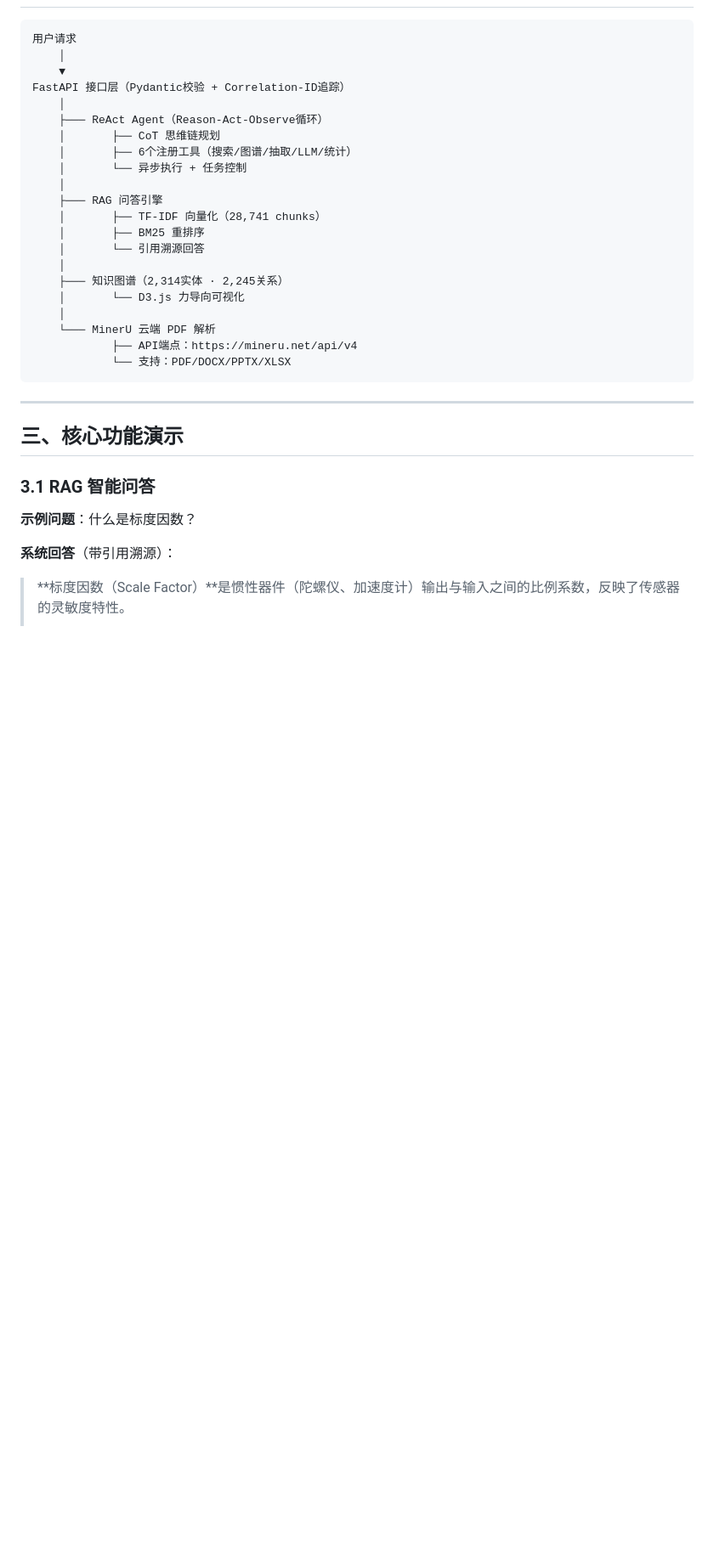
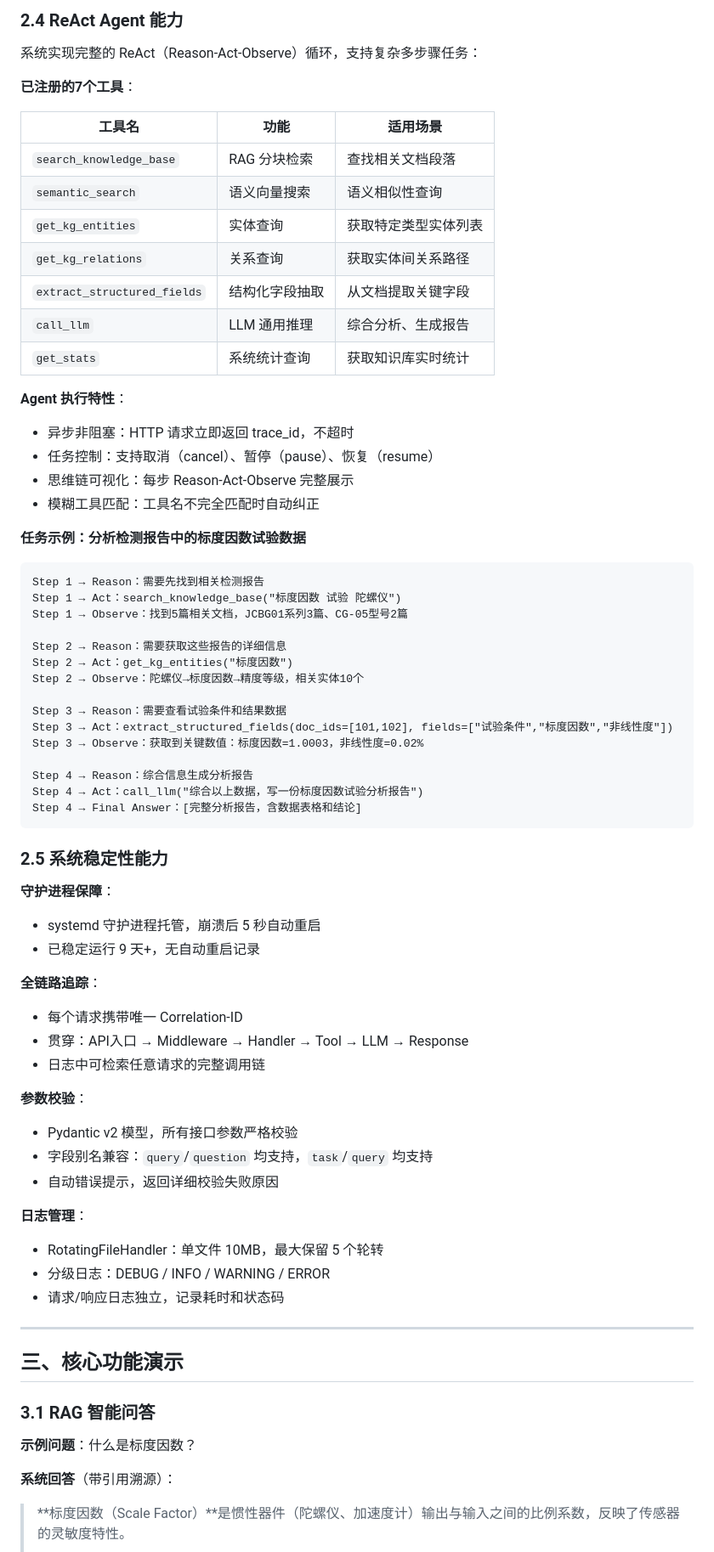
Before and after one commit to insruler/MinerU-Track2-Agent, a Markdown page: README.md, the part around one of its changes. Shown at 85% size. Drawn GitHub-style; blank space fills up the shorter version.

````diff
--- a/README.md
+++ b/README.md
@@ -54,27 +154,65 @@
+### 2.4 ReAct Agent 能力
+
+系统实现完整的 ReAct（Reason-Act-Observe）循环，支持复杂多步骤任务：
+
+**已注册的7个工具**：
+
+| 工具名 | 功能 | 适用场景 |
+|--------|------|----------|
+| `search_knowledge_base` | RAG 分块检索 | 查找相关文档段落 |
+| `semantic_search` | 语义向量搜索 | 语义相似性查询 |
+| `get_kg_entities` | 实体查询 | 获取特定类型实体列表 |
+| `get_kg_relations` | 关系查询 | 获取实体间关系路径 |
+| `extract_structured_fields` | 结构化字段抽取 | 从文档提取关键字段 |
+| `call_llm` | LLM 通用推理 | 综合分析、生成报告 |
+| `get_stats` | 系统统计查询 | 获取知识库实时统计 |
+
+**Agent 执行特性**：
+- 异步非阻塞：HTTP 请求立即返回 trace_id，不超时
+- 任务控制：支持取消（cancel）、暂停（pause）、恢复（resume）
+- 思维链可视化：每步 Reason-Act-Observe 完整展示
+- 模糊工具匹配：工具名不完全匹配时自动纠正
+
+**任务示例：分析检测报告中的标度因数试验数据**
 
 ```
-用户请求
-    │
-    ▼
-FastAPI 接口层（Pydantic校验 + Correlation-ID追踪）
-    │
-    ├─── ReAct Agent（Reason-Act-Observe循环）
-    │       ├── CoT 思维链规划
-    │       ├── 6个注册工具（搜索/图谱/抽取/LLM/统计）
-    │       └── 异步执行 + 任务控制
-    │
-    ├─── RAG 问答引擎
-    │       ├── TF-IDF 向量化（28,741 chunks）
-    │       ├── BM25 重排序
-    │       └── 引用溯源回答
-    │
-    ├─── 知识图谱（2,314实体 · 2,245关系）
-    │       └── D3.js 力导向可视化
-    │
-    └─── MinerU 云端 PDF 解析
-            ├── API端点：https://mineru.net/api/v4
-            └── 支持：PDF/DOCX/PPTX/XLSX
+Step 1 → Reason：需要先找到相关检测报告
+Step 1 → Act：search_knowledge_base("标度因数 试验 陀螺仪")
+Step 1 → Observe：找到5篇相关文档，JCBG01系列3篇、CG-05型号2篇
+
+Step 2 → Reason：需要获取这些报告的详细信息
+Step 2 → Act：get_kg_entities("标度因数")
+Step 2 → Observe：陀螺仪→标度因数→精度等级，相关实体10个
+
+Step 3 → Reason：需要查看试验条件和结果数据
+Step 3 → Act：extract_structured_fields(doc_ids=[101,102], fields=["试验条件","标度因数","非线性度"])
+Step 3 → Observe：获取到关键数值：标度因数=1.0003，非线性度=0.02%
+
+Step 4 → Reason：综合信息生成分析报告
+Step 4 → Act：call_llm("综合以上数据，写一份标度因数试验分析报告")
+Step 4 → Final Answer：[完整分析报告，含数据表格和结论]
 ```
+
+### 2.5 系统稳定性能力
+
+**守护进程保障**：
+- systemd 守护进程托管，崩溃后 5 秒自动重启
+- 已稳定运行 9 天+，无自动重启记录
+
+**全链路追踪**：
+- 每个请求携带唯一 Correlation-ID
+- 贯穿：API入口 → Middleware → Handler → Tool → LLM → Response
+- 日志中可检索任意请求的完整调用链
+
+**参数校验**：
+- Pydantic v2 模型，所有接口参数严格校验
+- 字段别名兼容：`query`/`question` 均支持，`task`/`query` 均支持
+- 自动错误提示，返回详细校验失败原因
+
+**日志管理**：
+- RotatingFileHandler：单文件 10MB，最大保留 5 个轮转
+- 分级日志：DEBUG / INFO / WARNING / ERROR
+- 请求/响应日志独立，记录耗时和状态码
 
 ---
 
````
Also changed, not shown: other parts of README.md (+107 -6 lines).
